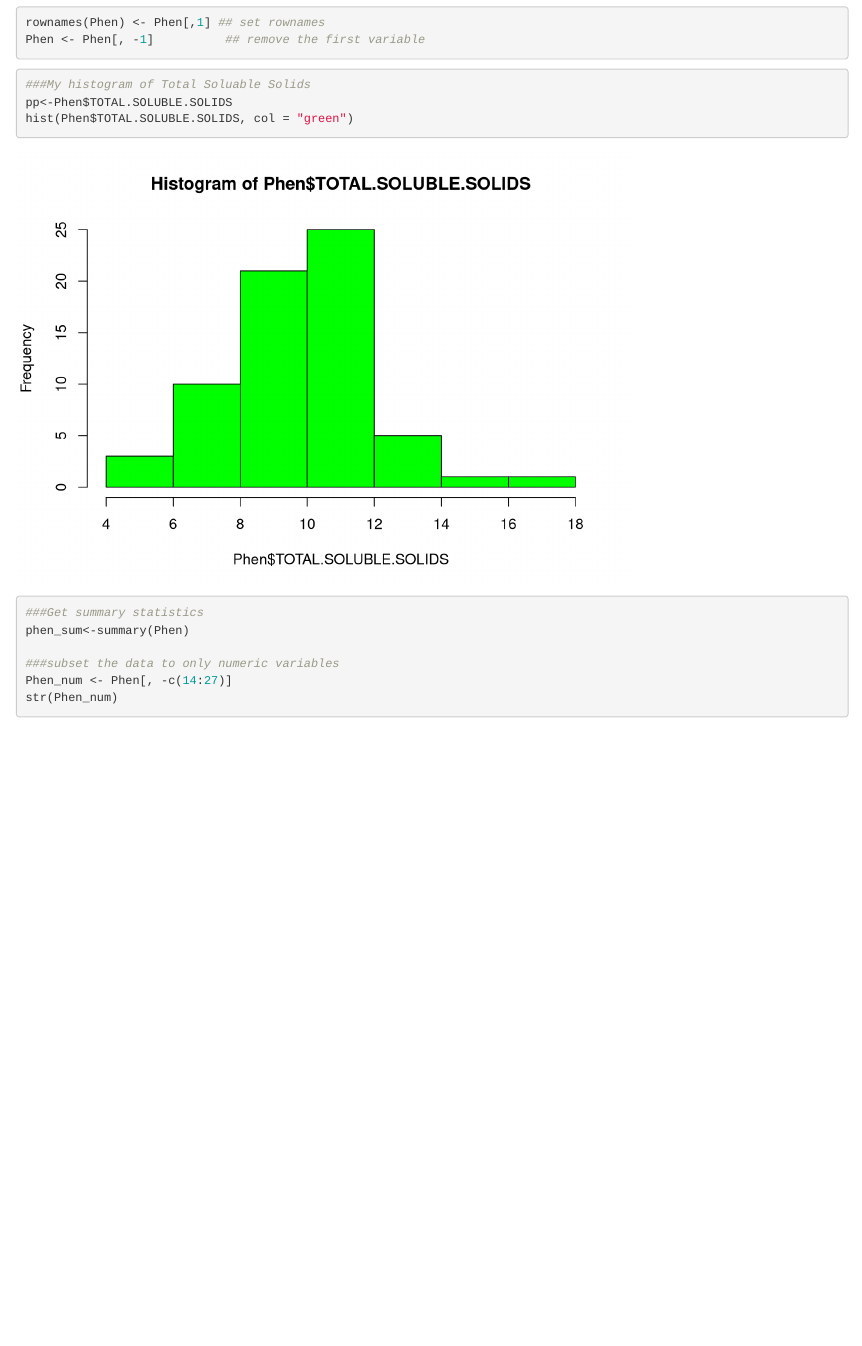
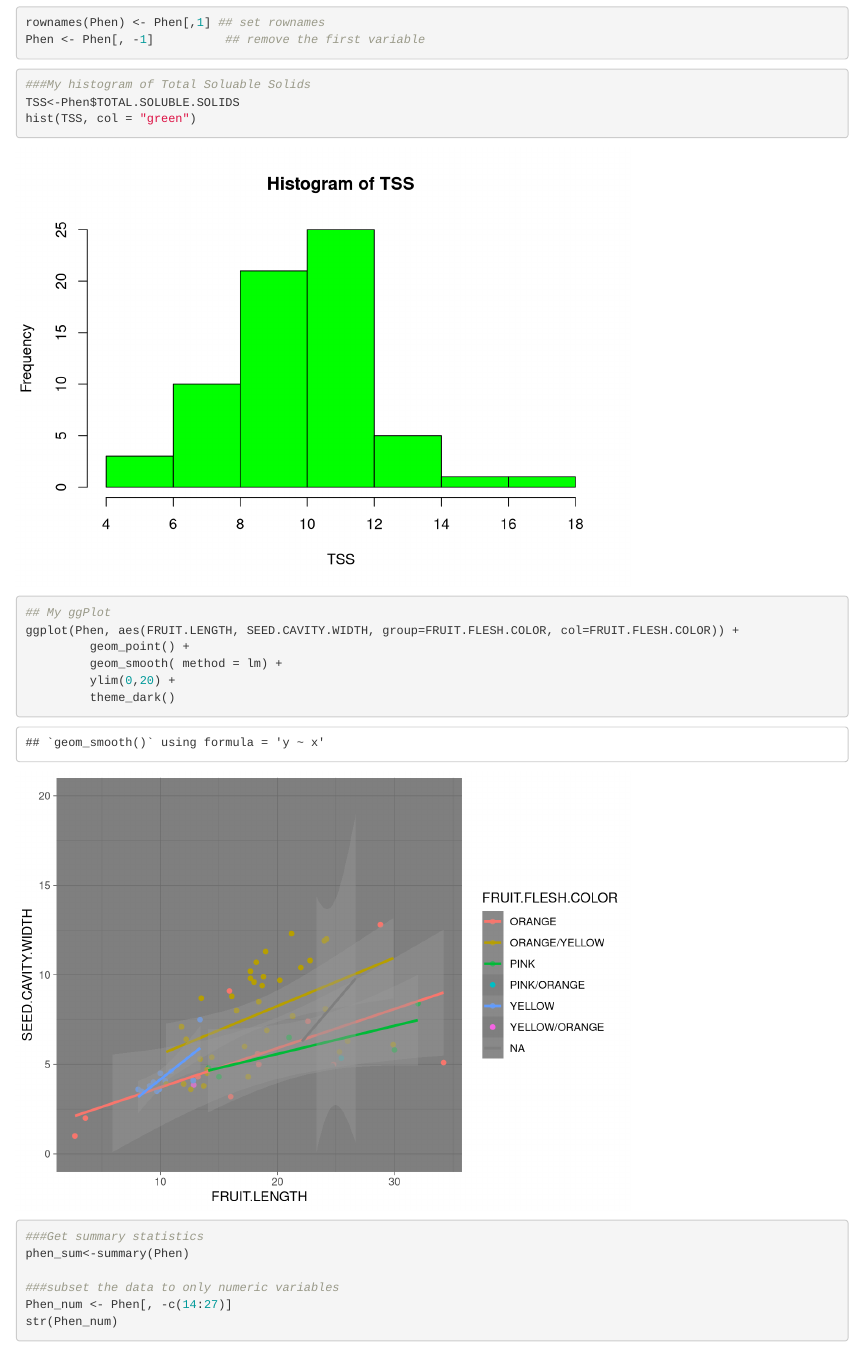
Before and after one commit to nicholasbcarr/rPractice, an R Markdown document (Workshop_one_playing_with_R.Rmd): the page in a window 1100 px wide, from 1950 px down. Rendered offline with R 4.5, knitr and Pandoc, with nearby package versions; some code elsewhere in the file could not run offline.

Commit message:
update ggPlot

````diff
--- a/Workshop_one_playing_with_R.Rmd
+++ b/Workshop_one_playing_with_R.Rmd
@@ -67,8 +67,18 @@ Phen <- Phen[, -1]          ## remove the first variable
 ```{r Explore the data}
 
 ###My histogram of Total Soluable Solids
-pp<-Phen$TOTAL.SOLUBLE.SOLIDS
-hist(Phen$TOTAL.SOLUBLE.SOLIDS, col = "green")
+TSS<-Phen$TOTAL.SOLUBLE.SOLIDS
+hist(TSS, col = "green")
+```
+
+```{r Explore the data}
+
+## My ggPlot
+ggplot(Phen, aes(FRUIT.LENGTH, SEED.CAVITY.WIDTH, group=FRUIT.FLESH.COLOR, col=FRUIT.FLESH.COLOR)) +
+         geom_point() +
+         geom_smooth( method = lm) +
+         ylim(0,20) +
+         theme_dark()
 ```
 
 ```{r Explore the data}
````
